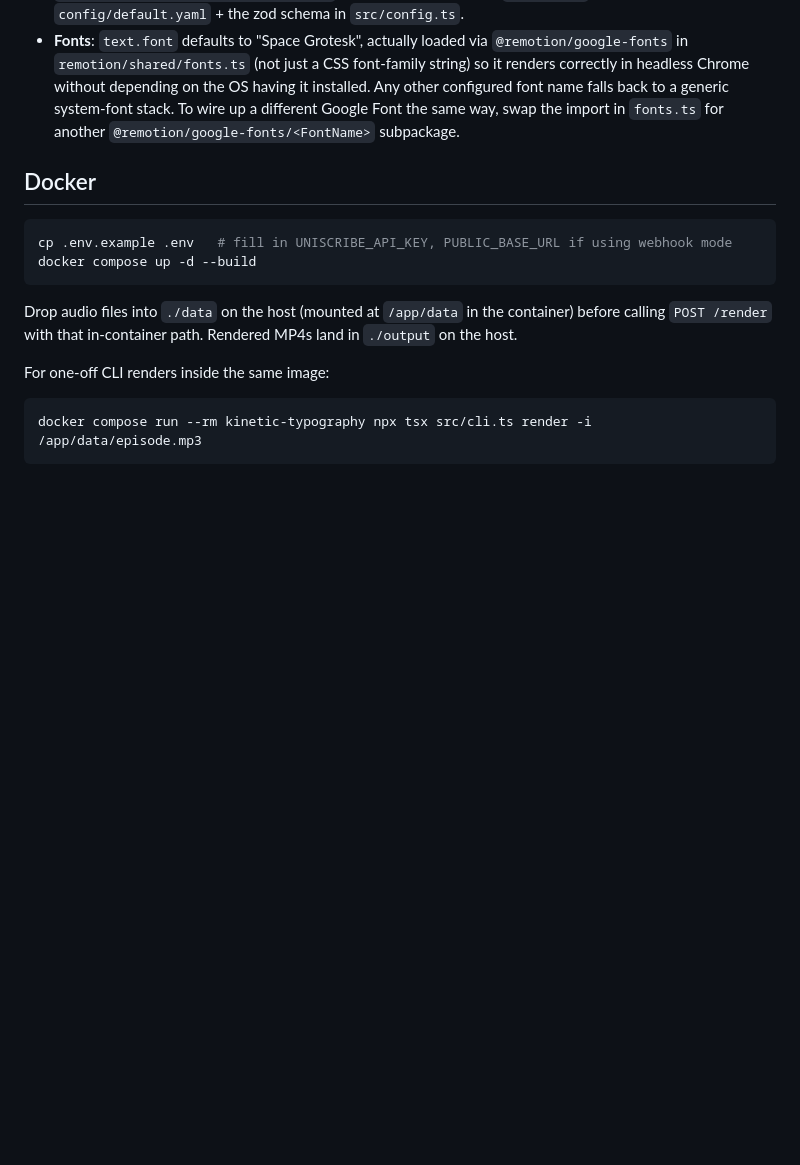
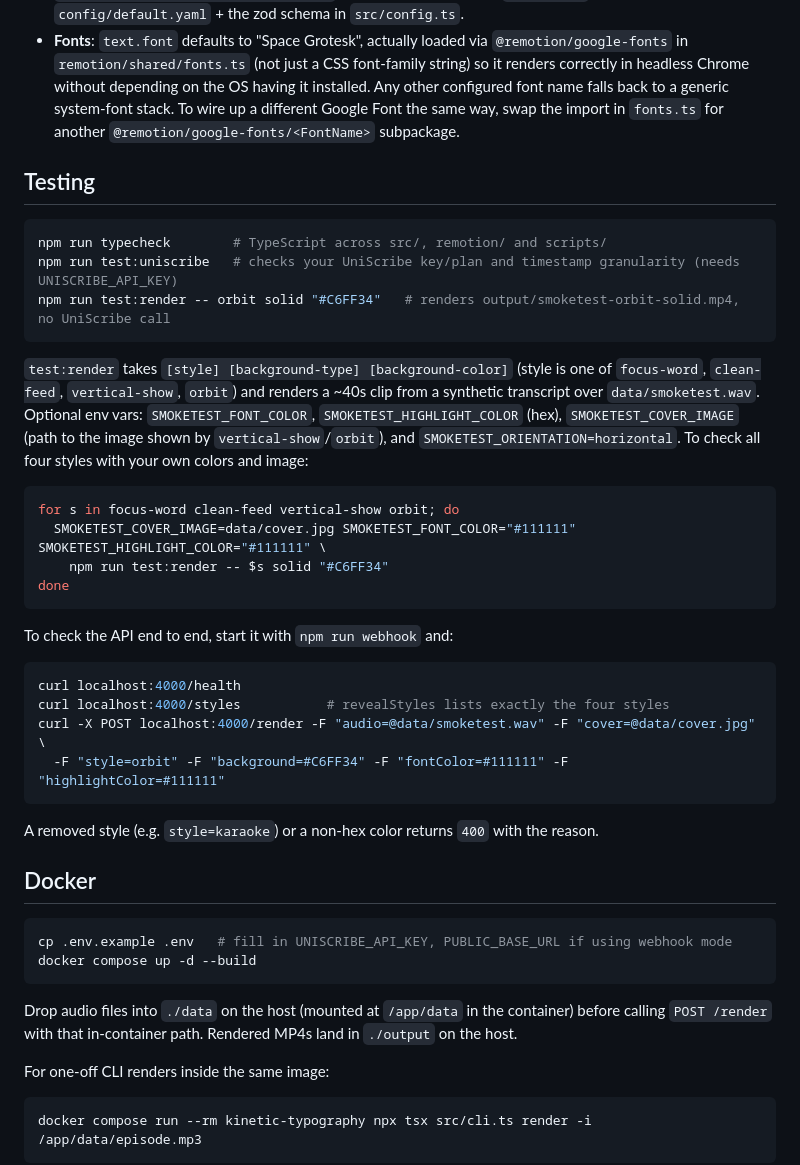
Before and after one commit to Alrick92/kinetic-typography-pipeline, a Markdown page: README.md, the part around one of its changes. GitHub-like rendering; blank space fills up the shorter version.

````diff
--- a/README.md
+++ b/README.md
@@ -202,6 +207,40 @@ instead of dedicated fields.
   generic system-font stack. To wire up a different Google Font the same way, swap
   the import in `fonts.ts` for another `@remotion/google-fonts/<FontName>` subpackage.
 
+## Testing
+
+```bash
+npm run typecheck        # TypeScript across src/, remotion/ and scripts/
+npm run test:uniscribe   # checks your UniScribe key/plan and timestamp granularity (needs UNISCRIBE_API_KEY)
+npm run test:render -- orbit solid "#C6FF34"   # renders output/smoketest-orbit-solid.mp4, no UniScribe call
+```
+
+`test:render` takes `[style] [background-type] [background-color]` (style is one of
+`focus-word`, `clean-feed`, `vertical-show`, `orbit`) and renders a ~40s clip from a
+synthetic transcript over `data/smoketest.wav`. Optional env vars:
+`SMOKETEST_FONT_COLOR`, `SMOKETEST_HIGHLIGHT_COLOR` (hex), `SMOKETEST_COVER_IMAGE`
+(path to the image shown by `vertical-show`/`orbit`), and
+`SMOKETEST_ORIENTATION=horizontal`. To check all four styles with your own colors and
+image:
+
+```bash
+for s in focus-word clean-feed vertical-show orbit; do
+  SMOKETEST_COVER_IMAGE=data/cover.jpg SMOKETEST_FONT_COLOR="#111111" SMOKETEST_HIGHLIGHT_COLOR="#111111" \
+    npm run test:render -- $s solid "#C6FF34"
+done
+```
+
+To check the API end to end, start it with `npm run webhook` and:
+
+```bash
+curl localhost:4000/health
+curl localhost:4000/styles           # revealStyles lists exactly the four styles
+curl -X POST localhost:4000/render -F "audio=@data/smoketest.wav" -F "cover=@data/cover.jpg" \
+  -F "style=orbit" -F "background=#C6FF34" -F "fontColor=#111111" -F "highlightColor=#111111"
+```
+
+A removed style (e.g. `style=karaoke`) or a non-hex color returns `400` with the reason.
+
 ## Docker
 
 ```bash
````
Also changed, not shown: other parts of README.md (+5 -0 lines), docs/screenshots/all-styles.png (added), docs/screenshots/beat-sync.png (added), 3 other files.
